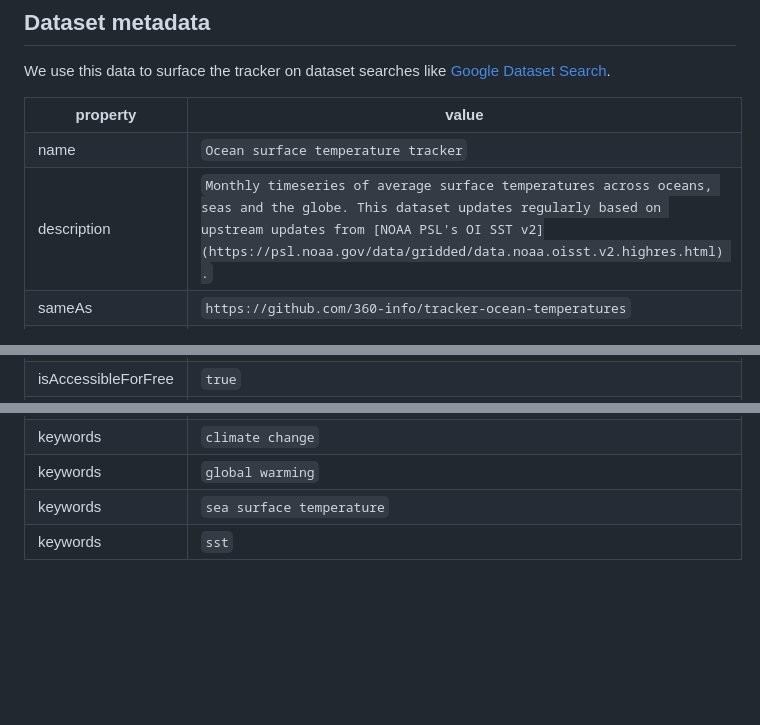
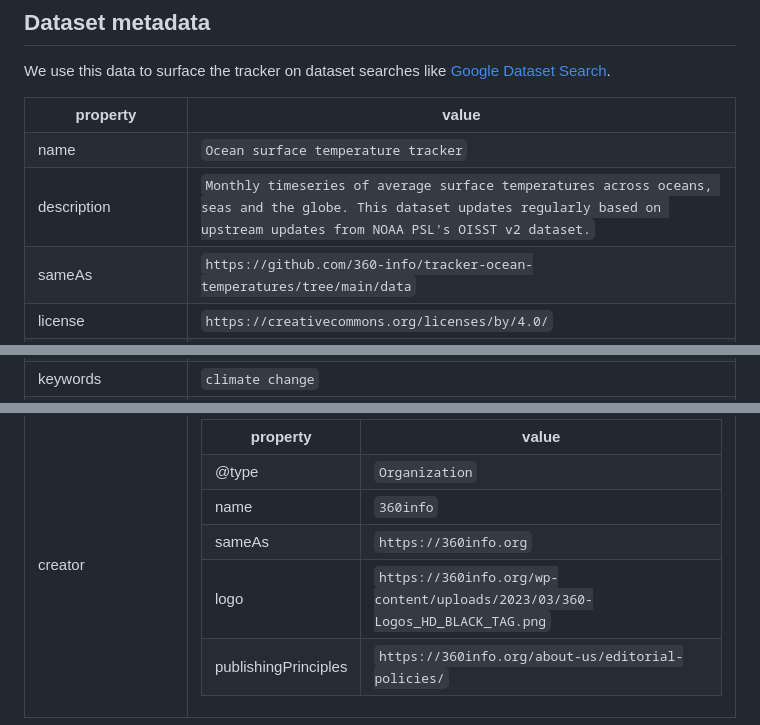
Before and after one commit to 360-info/tracker-ocean-temperatures, a Markdown page: README.md, 3 parts joined by grey strips. Drawn GitHub-style; blank space fills up the shorter version.

Commit message:
Update README.md - metadata on main README

```diff
--- a/README.md
+++ b/README.md
@@ -56,14 +56,25 @@ We use this data to surface the tracker on dataset searches like [Google Dataset
     </tr>
     <tr>
       <td>name</td>
-      <td><code itemprop="name">Ocean surface temperature tracker</code></td>
+      <td>
+        <code itemprop="name">Ocean surface temperature tracker</code>
+      </td>
     </tr>
-      <tr>
+    <tr>
       <td>description</td>
-      <td><code itemprop="description">Monthly timeseries of average surface temperatures across oceans, seas and the globe. This dataset updates regularly based on upstream updates from [NOAA PSL's OI SST v2](https://psl.noaa.gov/data/gridded/data.noaa.oisst.v2.highres.html) .</code></td>
+      <td>
+        <code itemprop="description">Monthly timeseries of average surface temperatures across oceans, seas and the globe. This dataset updates regularly based on upstream updates from NOAA PSL's OISST v2 dataset.</code>
+      </td>
     </tr>
+    <tr>
+      <td>sameAs</td>
+      <td>
+        <code itemprop="sameAs">https://github.com/360-info/tracker-ocean-temperatures/tree/main/data</code>
+      </td>
     </tr>
-      <tr>
-      <td>sameAs</td>
-      <td><code itemprop="sameAs">https://github.com/360-info/tracker-ocean-temperatures</code></td>
+    <tr>
+      <td>license</td>
+      <td>
+        <code itemprop="license">https://creativecommons.org/licenses/by/4.0/</code>
+      </td>
     </tr>
@@ -75,5 +96,7 @@ We use this data to surface the tracker on dataset searches like [Google Dataset
     </tr>
-      <tr>
-      <td>isAccessibleForFree</td>
-      <td><code itemprop="isAccessibleForFree">true</code></td>
+    <tr>
+      <td>keywords</td>
+      <td>
+        <code itemprop="keywords">climate change</code>
+      </td>
     </tr>
@@ -85,22 +120,36 @@ We use this data to surface the tracker on dataset searches like [Google Dataset
     </tr>
-      <tr>
-      <td>keywords</td>
-      <td><code itemprop="keywords">climate change</code></td>
-    </tr>
-    </tr>
-      <tr>
-      <td>keywords</td>
-      <td><code itemprop="keywords">global warming</code></td>
-    </tr>
-    </tr>
-      <tr>
-      <td>keywords</td>
-      <td><code itemprop="keywords">sea surface temperature</code></td>
-    </tr>
-    </tr>
-      <tr>
-      <td>keywords</td>
-      <td><code itemprop="keywords">sst</code></td>
+    <tr>
+      <td>creator</td>
+      <td>
+        <div itemscope itemtype="http://schema.org/Organization" itemprop="creator">
+          <table>
+            <tr>
+              <th>property</th>
+              <th>value</th>
+            </tr>
+            <tr>
+              <td>@type</td>
+              <td><code itemprop="@type">Organization</code></td>
+            </tr>
+            <tr>
+              <td>name</td>
+              <td><code itemprop="name">360info</code></td>
+            </tr>
+            <tr>
+              <td>sameAs</td>
+              <td><code itemprop="sameAs">https://360info.org</code></td>
+            </tr>
+            <tr>
+              <td>logo</td>
+              <td><code itemprop="logo">https://360info.org/wp-content/uploads/2023/03/360-Logos_HD_BLACK_TAG.png</code></td>
+            </tr>
+            <tr>
+              <td>publishingPrinciples</td>
+              <td><code itemprop="publishingPrinciples">https://360info.org/about-us/editorial-policies/</code></td>
+            </tr>
+          </table>
+        </div>
+      </td>
     </tr>
   </table>
 </div>
```
Also changed, not shown: other parts of README.md (+27 -5 lines).
